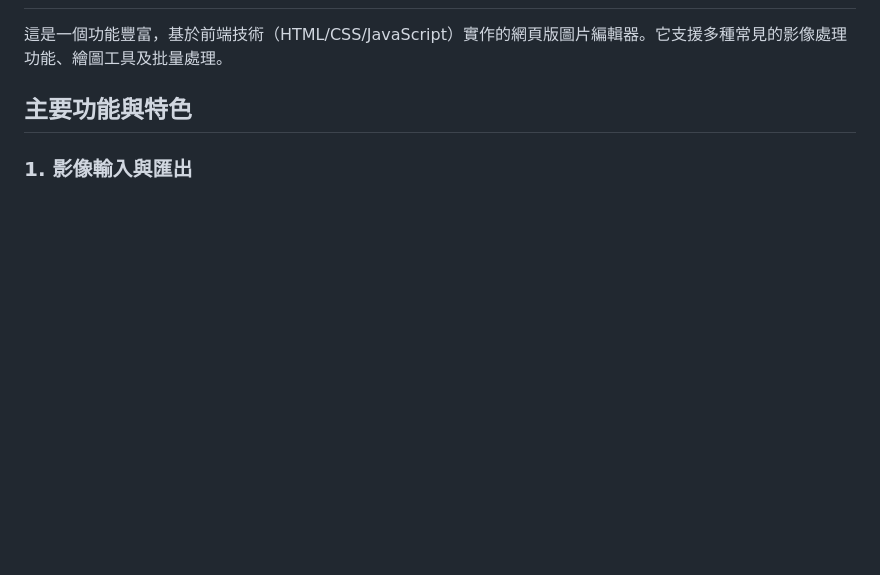
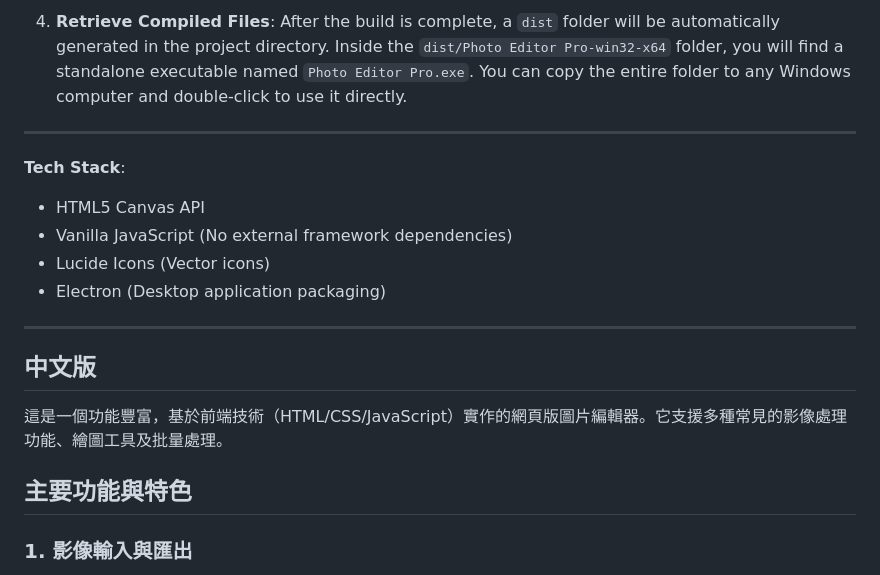
Before and after one commit to FinalHope487/Easy-Photo-Editor, a Markdown page: README.md, the part around one of its changes. Rendered like a GitHub page; blank space fills up the shorter version.

```diff
--- a/README.md
+++ b/README.md
@@ -2,3 +80,18 @@
+4. **Retrieve Compiled Files**:
+    After the build is complete, a `dist` folder will be automatically generated in the project directory. Inside the `dist/Photo Editor Pro-win32-x64` folder, you will find a standalone executable named `Photo Editor Pro.exe`. You can copy the entire folder to any Windows computer and double-click to use it directly.
+
+---
+
+**Tech Stack**:
+
+* HTML5 Canvas API
+* Vanilla JavaScript (No external framework dependencies)
+* Lucide Icons (Vector icons)
+* Electron (Desktop application packaging)
+
+---
+
+## 中文版
 
 這是一個功能豐富，基於前端技術（HTML/CSS/JavaScript）實作的網頁版圖片編輯器。它支援多種常見的影像處理功能、繪圖工具及批量處理。
 
```
Also changed, not shown: other parts of README.md (+78 -0 lines).
